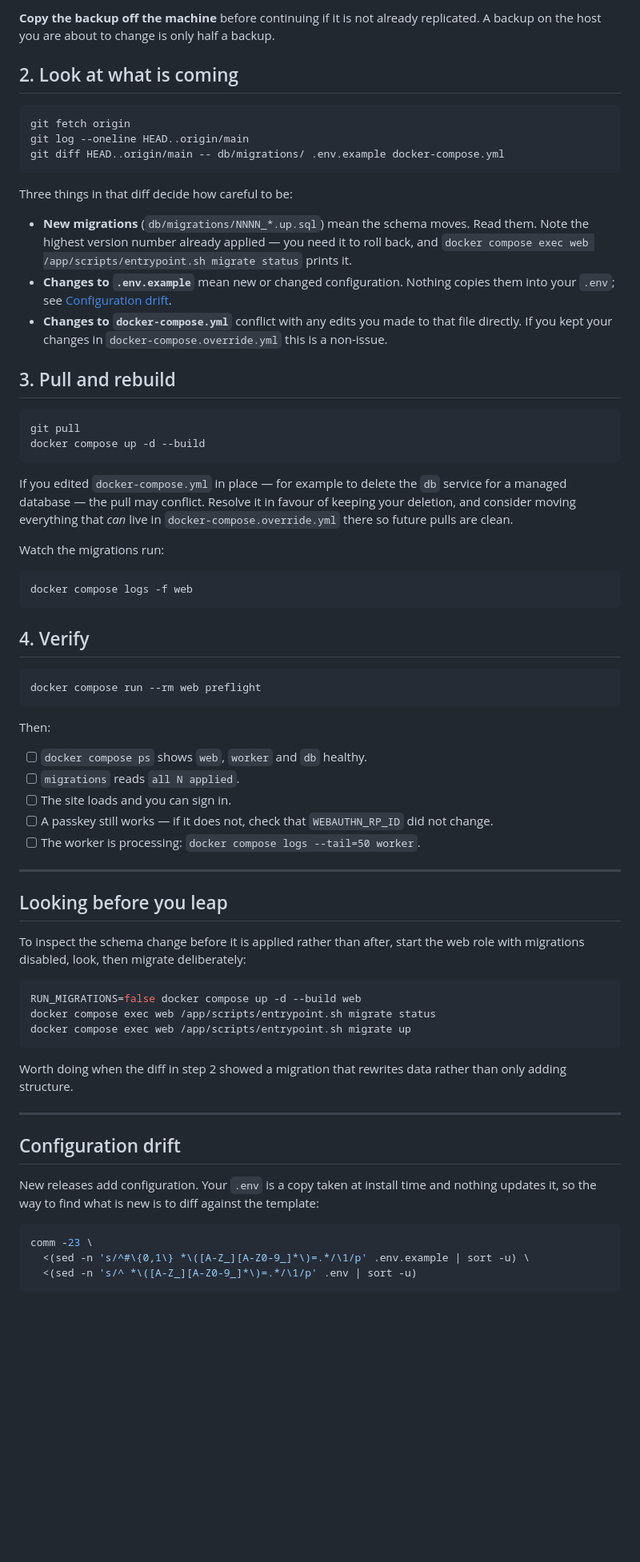
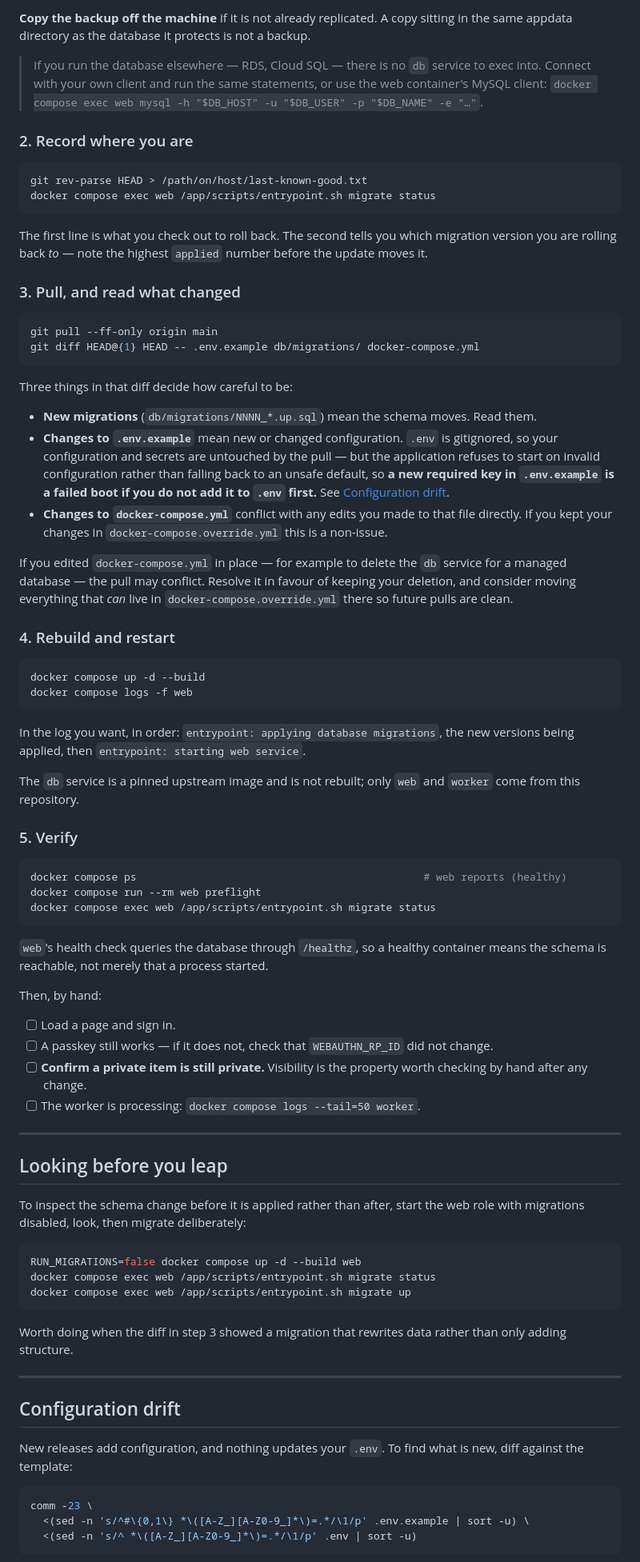
Before and after one commit to thegspiro/Romania, a Markdown page: docs/updating.md, the part around one of its changes. Shown at 80% size. Drawn GitHub-style; blank space fills up the shorter version.

````diff
--- a/docs/updating.md
+++ b/docs/updating.md
@@ -72,58 +106,81 @@ complete, successful dump, so a partial file is never mistaken for a good one.
 
-**Copy the backup off the machine** before continuing if it is not already
-replicated. A backup on the host you are about to change is only half a backup.
+**Copy the backup off the machine** if it is not already replicated. A copy
+sitting in the same appdata directory as the database it protects is not a
+backup.
 
-## 2. Look at what is coming
+> If you run the database elsewhere — RDS, Cloud SQL — there is no `db`
+> service to exec into. Connect with your own client and run the same
+> statements, or use the web container's MySQL client:
+> `docker compose exec web mysql -h "$DB_HOST" -u "$DB_USER" -p "$DB_NAME" -e "…"`.
+
+### 2. Record where you are
 
 ```sh
-git fetch origin
-git log --oneline HEAD..origin/main
-git diff HEAD..origin/main -- db/migrations/ .env.example docker-compose.yml
+git rev-parse HEAD > /path/on/host/last-known-good.txt
+docker compose exec web /app/scripts/entrypoint.sh migrate status
+```
+
+The first line is what you check out to roll back. The second tells you which
+migration version you are rolling back _to_ — note the highest `applied`
+number before the update moves it.
+
+### 3. Pull, and read what changed
+
+```sh
+git pull --ff-only origin main
+git diff HEAD@{1} HEAD -- .env.example db/migrations/ docker-compose.yml
 ```
 
 Three things in that diff decide how careful to be:
 
 - **New migrations** (`db/migrations/NNNN_*.up.sql`) mean the schema moves.
-  Read them. Note the highest version number already applied — you need it to
-  roll back, and `docker compose exec web /app/scripts/entrypoint.sh migrate
-status` prints it.
-- **Changes to `.env.example`** mean new or changed configuration. Nothing
-  copies them into your `.env`; see [Configuration drift](#configuration-drift).
+  Read them.
+- **Changes to `.env.example`** mean new or changed configuration. `.env` is
+  gitignored, so your configuration and secrets are untouched by the pull —
+  but the application refuses to start on invalid configuration rather than
+  falling back to an unsafe default, so **a new required key in `.env.example`
+  is a failed boot if you do not add it to `.env` first.** See
+  [Configuration drift](#configuration-drift).
 - **Changes to `docker-compose.yml`** conflict with any edits you made to that
-  file directly. If you kept your changes in `docker-compose.override.yml` this
-  is a non-issue.
+  file directly. If you kept your changes in `docker-compose.override.yml`
+  this is a non-issue.
 
-## 3. Pull and rebuild
+If you edited `docker-compose.yml` in place — for example to delete the `db`
+service for a managed database — the pull may conflict. Resolve it in favour
+of keeping your deletion, and consider moving everything that _can_ live in
+`docker-compose.override.yml` there so future pulls are clean.
+
+### 4. Rebuild and restart
 
 ```sh
-git pull
 docker compose up -d --build
-```
-
-If you edited `docker-compose.yml` in place — for example to delete the `db`
-service for a managed database — the pull may conflict. Resolve it in favour of
-keeping your deletion, and consider moving everything that _can_ live in
-`docker-compose.override.yml` there so future pulls are clean.
-
-Watch the migrations run:
-
-```sh
 docker compose logs -f web
 ```
 
-## 4. Verify
+In the log you want, in order: `entrypoint: applying database migrations`, the
+new versions being applied, then `entrypoint: starting web service`.
+
+The `db` service is a pinned upstream image and is not rebuilt; only `web` and
+`worker` come from this repository.
+
+### 5. Verify
 
 ```sh
+docker compose ps                                              # web reports (healthy)
 docker compose run --rm web preflight
+docker compose exec web /app/scripts/entrypoint.sh migrate status
 ```
 
-Then:
+`web`'s health check queries the database through `/healthz`, so a healthy
+container means the schema is reachable, not merely that a process started.
 
-- [ ] `docker compose ps` shows `web`, `worker` and `db` healthy.
-- [ ] `migrations` reads `all N applied`.
-- [ ] The site loads and you can sign in.
+Then, by hand:
+
+- [ ] Load a page and sign in.
 - [ ] A passkey still works — if it does not, check that `WEBAUTHN_RP_ID` did
       not change.
+- [ ] **Confirm a private item is still private.** Visibility is the property
+      worth checking by hand after any change.
 - [ ] The worker is processing: `docker compose logs --tail=50 worker`.
 
 ---
@@ -139,16 +196,15 @@ docker compose exec web /app/scripts/entrypoint.sh migrate status
 docker compose exec web /app/scripts/entrypoint.sh migrate up
 ```
 
-Worth doing when the diff in step 2 showed a migration that rewrites data
+Worth doing when the diff in step 3 showed a migration that rewrites data
 rather than only adding structure.
 
 ---
 
 ## Configuration drift
 
-New releases add configuration. Your `.env` is a copy taken at install time and
-nothing updates it, so the way to find what is new is to diff against the
-template:
+New releases add configuration, and nothing updates your `.env`. To find what
+is new, diff against the template:
 
 ```sh
 comm -23 \
````
Also changed, not shown: other parts of docs/updating.md (+134 -79 lines), README.md (+6 -5 lines), UPDATING.md (deleted, +0 -197 lines).
